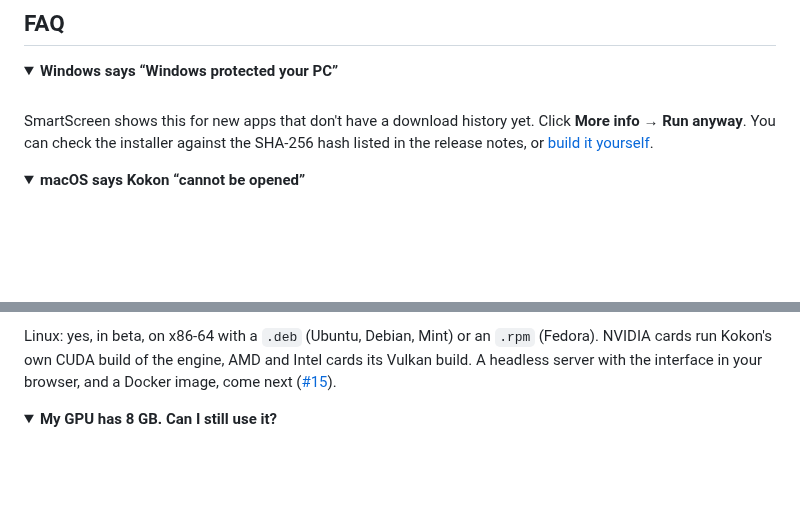
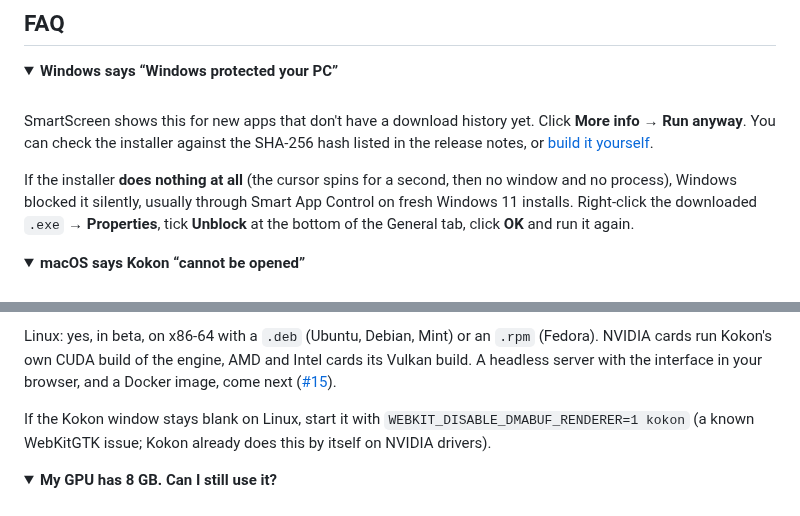
Before and after one commit to CesareDavidePace/kokon, a Markdown page: README.md, 2 parts joined by grey strips. Drawn GitHub-style; folded sections open; blank space fills up the shorter version.

Commit message:
README: FAQ for an installer that silently does nothing (Unblock) and a blank window on Linux

```diff
--- a/README.md
+++ b/README.md
@@ -505,6 +505,11 @@ SmartScreen shows this for new apps that don't have a download history yet. Clic
 **More info → Run anyway**. You can check the installer against the SHA-256 hash listed in the
 release notes, or [build it yourself](#build-from-source).
 
+If the installer **does nothing at all** (the cursor spins for a second, then no window and no
+process), Windows blocked it silently, usually through Smart App Control on fresh Windows 11
+installs. Right-click the downloaded `.exe` → **Properties**, tick **Unblock** at the bottom of the
+General tab, click **OK** and run it again.
+
 </details>
 
 <details>
@@ -569,6 +574,9 @@ Linux: yes, in beta, on x86-64 with a `.deb` (Ubuntu, Debian, Mint) or an `.rpm`
 cards run Kokon's own CUDA build of the engine, AMD and Intel cards its Vulkan build. A headless
 server with the interface in your browser, and a Docker image, come next
 ([#15](https://github.com/GabrieleLozupone/kokon/issues/15)).
+
+If the Kokon window stays blank on Linux, start it with `WEBKIT_DISABLE_DMABUF_RENDERER=1 kokon`
+(a known WebKitGTK issue; Kokon already does this by itself on NVIDIA drivers).
 
 </details>
 
```
